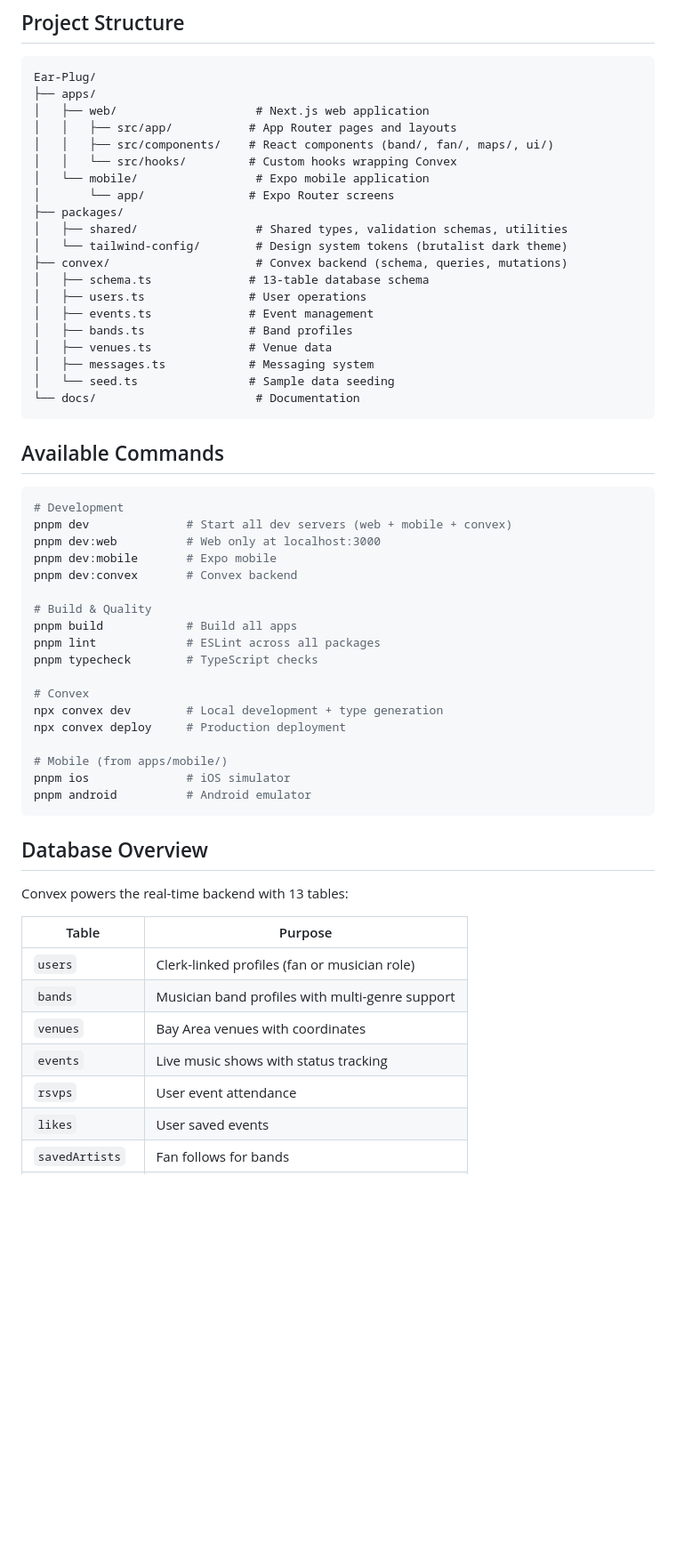
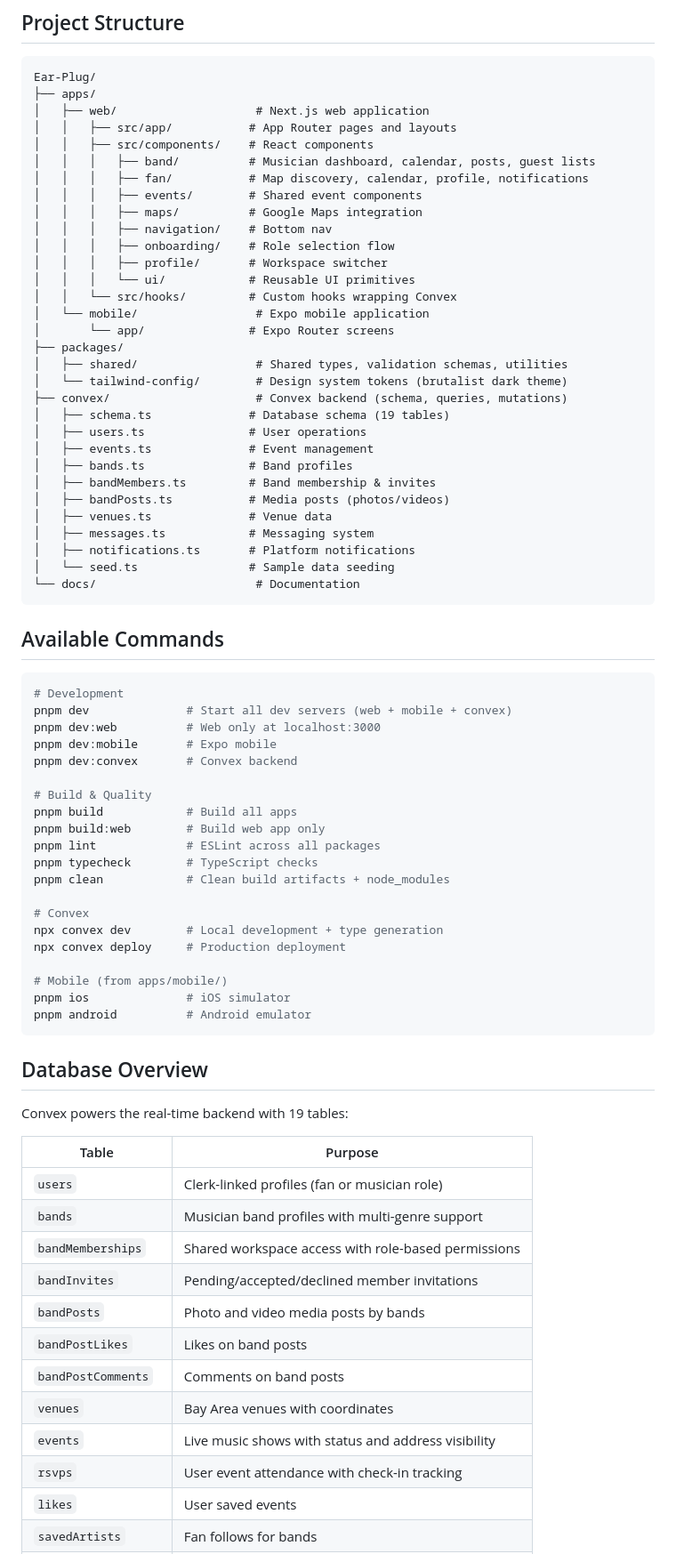
Before and after one commit to LuizFelipeBarbosa/ear-plug, a Markdown page: README.md, the part around one of its changes. Shown at 89% size. GitHub-like rendering; blank space fills up the shorter version.

Commit message:
docs: Update README with new features, a more detailed project structure, and an expanded Convex schema description.

````diff
--- a/README.md
+++ b/README.md
@@ -103,7 +105,15 @@ Ear-Plug/
 ├── apps/
 │   ├── web/                    # Next.js web application
 │   │   ├── src/app/           # App Router pages and layouts
-│   │   ├── src/components/    # React components (band/, fan/, maps/, ui/)
+│   │   ├── src/components/    # React components
+│   │   │   ├── band/          # Musician dashboard, calendar, posts, guest lists
+│   │   │   ├── fan/           # Map discovery, calendar, profile, notifications
+│   │   │   ├── events/        # Shared event components
+│   │   │   ├── maps/          # Google Maps integration
+│   │   │   ├── navigation/    # Bottom nav
+│   │   │   ├── onboarding/    # Role selection flow
+│   │   │   ├── profile/       # Workspace switcher
+│   │   │   └── ui/            # Reusable UI primitives
 │   │   └── src/hooks/         # Custom hooks wrapping Convex
 │   └── mobile/                 # Expo mobile application
 │       └── app/               # Expo Router screens
@@ -111,12 +121,15 @@ Ear-Plug/
 │   ├── shared/                 # Shared types, validation schemas, utilities
 │   └── tailwind-config/        # Design system tokens (brutalist dark theme)
 ├── convex/                     # Convex backend (schema, queries, mutations)
-│   ├── schema.ts              # 13-table database schema
+│   ├── schema.ts              # Database schema (19 tables)
 │   ├── users.ts               # User operations
 │   ├── events.ts              # Event management
 │   ├── bands.ts               # Band profiles
+│   ├── bandMembers.ts         # Band membership & invites
+│   ├── bandPosts.ts           # Media posts (photos/videos)
 │   ├── venues.ts              # Venue data
 │   ├── messages.ts            # Messaging system
+│   ├── notifications.ts       # Platform notifications
 │   └── seed.ts                # Sample data seeding
 └── docs/                       # Documentation
 ```
@@ -132,8 +145,10 @@ pnpm dev:convex       # Convex backend
 
 # Build & Quality
 pnpm build            # Build all apps
+pnpm build:web        # Build web app only
 pnpm lint             # ESLint across all packages
 pnpm typecheck        # TypeScript checks
+pnpm clean            # Clean build artifacts + node_modules
 
 # Convex
 npx convex dev        # Local development + type generation
@@ -146,15 +161,20 @@ pnpm android          # Android emulator
 
 ## Database Overview
 
-Convex powers the real-time backend with 13 tables:
+Convex powers the real-time backend with 19 tables:
 
 | Table | Purpose |
 |-------|---------|
 | `users` | Clerk-linked profiles (fan or musician role) |
 | `bands` | Musician band profiles with multi-genre support |
+| `bandMemberships` | Shared workspace access with role-based permissions |
+| `bandInvites` | Pending/accepted/declined member invitations |
+| `bandPosts` | Photo and video media posts by bands |
+| `bandPostLikes` | Likes on band posts |
+| `bandPostComments` | Comments on band posts |
 | `venues` | Bay Area venues with coordinates |
-| `events` | Live music shows with status tracking |
-| `rsvps` | User event attendance |
+| `events` | Live music shows with status and address visibility |
+| `rsvps` | User event attendance with check-in tracking |
 | `likes` | User saved events |
 | `savedArtists` | Fan follows for bands |
 | `savedVenues` | Fan saved venues |
````
Also changed, not shown: other parts of README.md (+6 -7 lines).
